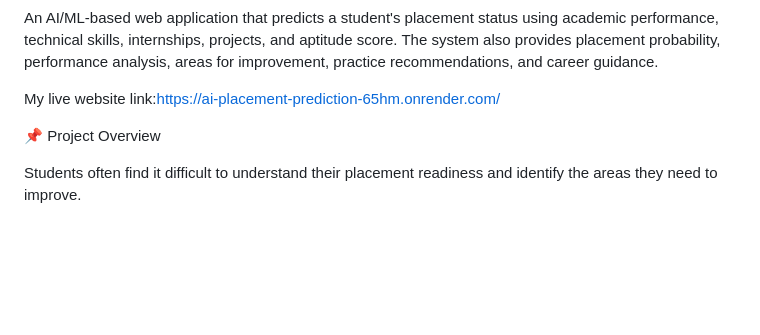
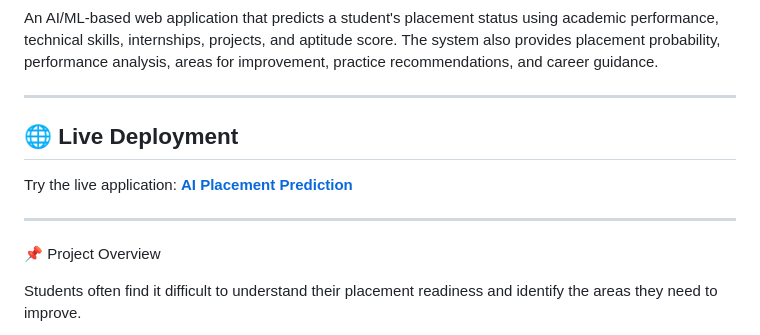
Before and after one commit to Ameen-khan05/AI_Placement_Prediction, a Markdown page: README.md, the part around the change. Rendered like a GitHub page; blank space fills up the shorter version.

Commit message:
Update README with live deployment information
Added a section for live deployment link in README.

```diff
--- a/README.md
+++ b/README.md
@@ -2,7 +2,14 @@
 
 An AI/ML-based web application that predicts a student's placement status using academic performance, technical skills, internships, projects, and aptitude score. The system also provides placement probability, performance analysis, areas for improvement, practice recommendations, and career guidance.
 
-My live website link:https://ai-placement-prediction-65hm.onrender.com/
+---
+
+## 🌐 Live Deployment
+
+Try the live application: **[AI Placement Prediction](https://ai-placement-prediction-65hm.onrender.com/
+)**
+
+---
 
 📌 Project Overview
 
```
